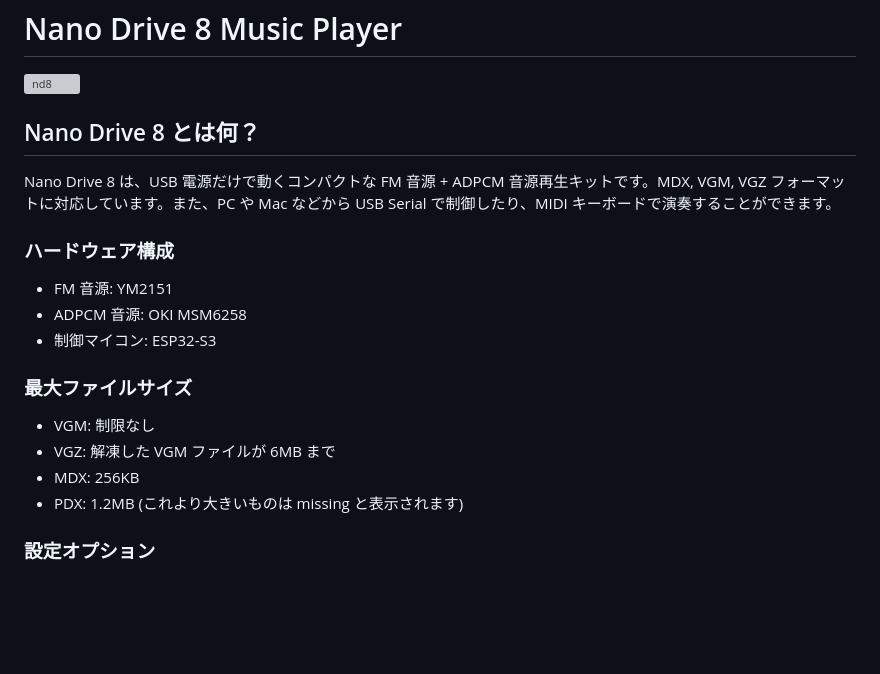
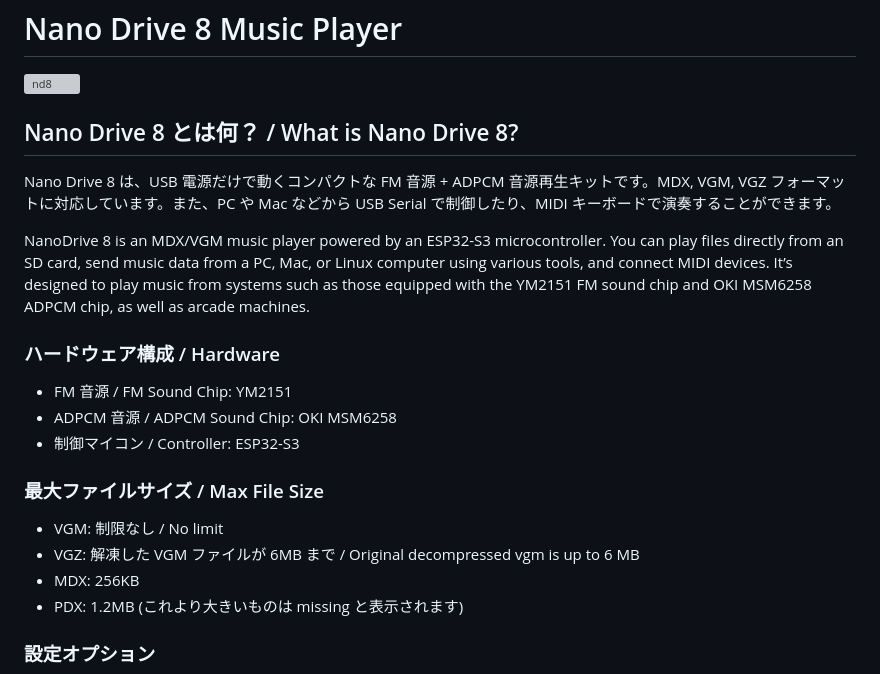
Before and after one commit to Fujix1/NanoDrive8, a Markdown page: README.md, the part around the change. Rendered like a GitHub page; blank space fills up the shorter version; grey boxes are pictures that could not be loaded.

Commit message:
Add English translations and update hardware details
Updated README.md to include English translations for sections and improved hardware configuration details.

```diff
--- a/README.md
+++ b/README.md
@@ -3,20 +3,23 @@
 <img width="1980" height="1170" alt="nd8" src="https://github.com/user-attachments/assets/b06bdf91-a848-4d1e-8800-70cc120f9cc6" />
 
 
-## Nano Drive 8 とは何？
+## Nano Drive 8 とは何？ / What is Nano Drive 8?
 
 Nano Drive 8 は、USB 電源だけで動くコンパクトな FM 音源 + ADPCM 音源再生キットです。MDX, VGM, VGZ フォーマットに対応しています。また、PC や Mac などから USB Serial で制御したり、MIDI キーボードで演奏することができます。
 
-### ハードウェア構成
+NanoDrive 8 is an MDX/VGM music player powered by an ESP32-S3 microcontroller. You can play files directly from an SD card, send music data from a PC, Mac, or Linux computer using
+various tools, and connect MIDI devices. It’s designed to play music from systems such as those equipped with the YM2151 FM sound chip and OKI MSM6258 ADPCM chip, as well as arcade machines.
 
-- FM 音源: YM2151
-- ADPCM 音源: OKI MSM6258
-- 制御マイコン: ESP32-S3
+### ハードウェア構成 / Hardware
 
-### 最大ファイルサイズ
+- FM 音源 / FM Sound Chip: YM2151
+- ADPCM 音源 / ADPCM Sound Chip: OKI MSM6258
+- 制御マイコン / Controller: ESP32-S3
 
-- VGM: 制限なし
-- VGZ: 解凍した VGM ファイルが 6MB まで
+### 最大ファイルサイズ / Max File Size
+
+- VGM: 制限なし / No limit
+- VGZ: 解凍した VGM ファイルが 6MB まで / Original decompressed vgm is up to 6 MB
 - MDX: 256KB
 - PDX: 1.2MB (これより大きいものは missing と表示されます)
 
```
